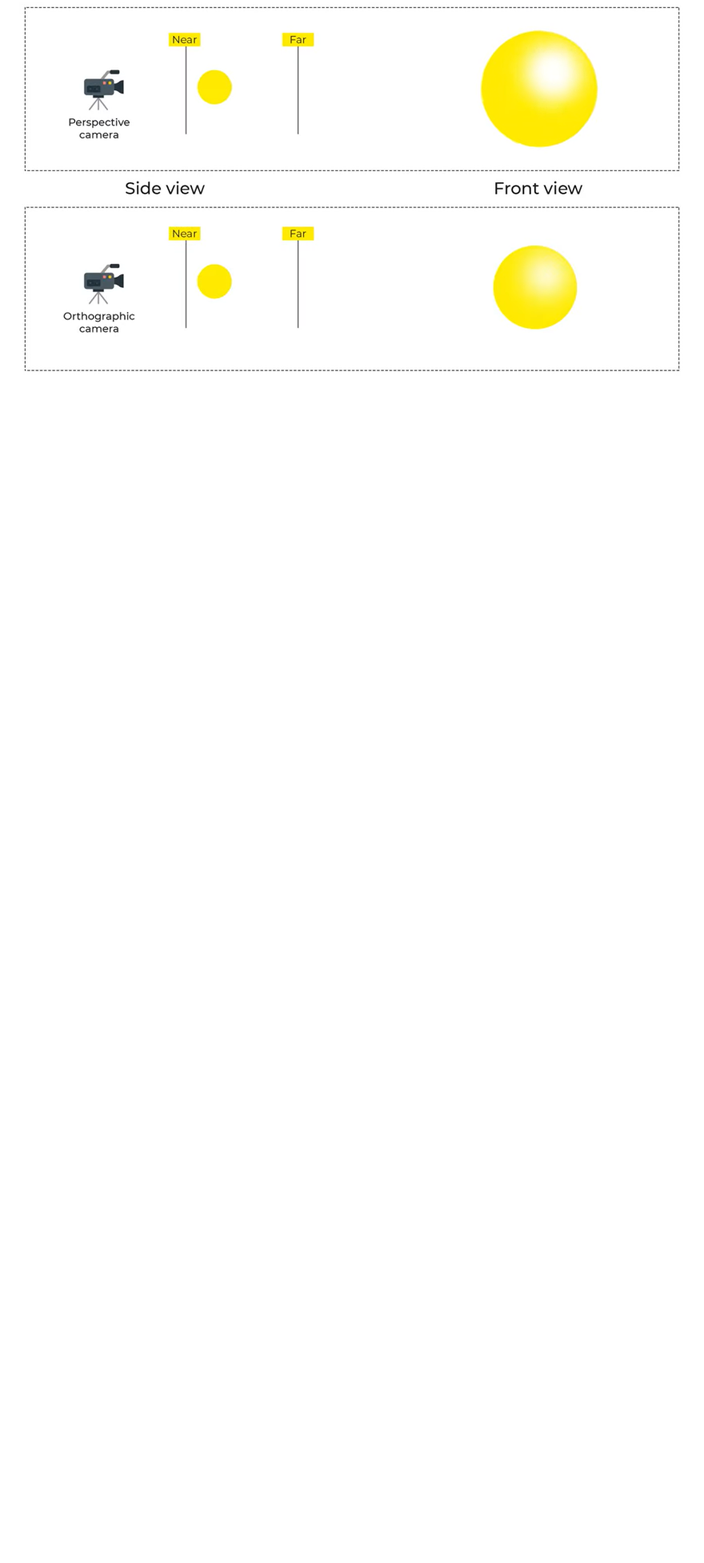
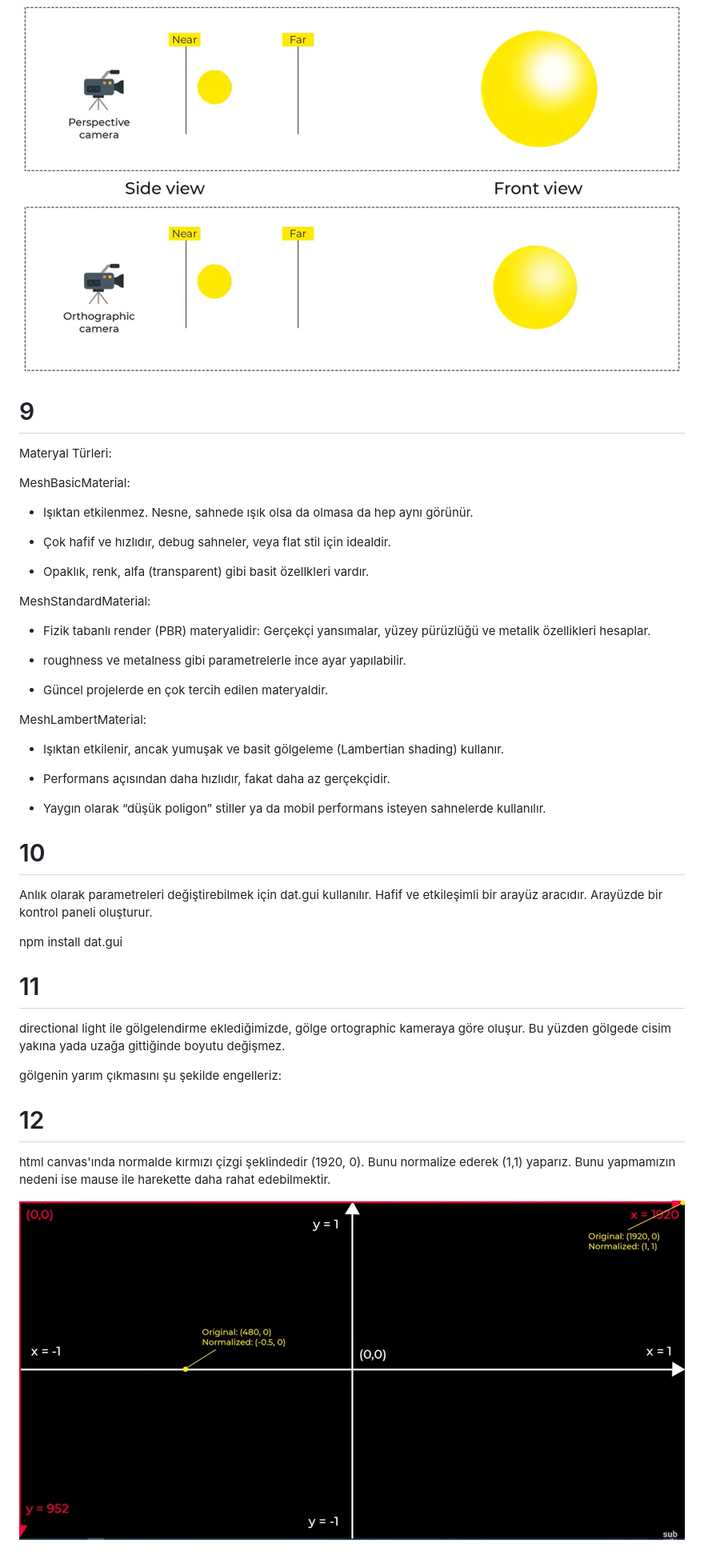
Before and after one commit to BusraYaydemir/Three.js, a Markdown page: 1_introduction/Readme.md, the part around the change. Shown: that part at 80% size. Rendered like a GitHub page; pictures changed too: 1_introduction/image-2.png (added); blank space fills up the shorter version.

```diff
--- a/1_introduction/Readme.md
+++ b/1_introduction/Readme.md
@@ -57,3 +57,49 @@ Ortographic Camera: 6 bileşeni var (sağ, sol, yukarı, aşağı, yakın, uzak)
 
 perspective kamera da bir cisim uzaktan yakına geldiğinde büyür ama ortographic camera da boyut değişimi olmaz.
 ![alt text](image-1.png)
+
+# 9
+
+Materyal Türleri:
+
+MeshBasicMaterial:
+
+* Işıktan etkilenmez. Nesne, sahnede ışık olsa da olmasa da hep aynı görünür.
+
+* Çok hafif ve hızlıdır, debug sahneler, veya flat stil için idealdir.
+
+* Opaklık, renk, alfa (transparent) gibi basit özellkleri vardır.
+
+MeshStandardMaterial:
+
+* Fizik tabanlı render (PBR) materyalidir: Gerçekçi yansımalar, yüzey pürüzlüğü ve metalik özellikleri hesaplar.
+
+* roughness ve metalness gibi parametrelerle ince ayar yapılabilir.
+
+* Güncel projelerde en çok tercih edilen materyaldir.
+
+MeshLambertMaterial:
+
+* Işıktan etkilenir, ancak yumuşak ve basit gölgeleme (Lambertian shading) kullanır.
+
+* Performans açısından daha hızlıdır, fakat daha az gerçekçidir.
+
+* Yaygın olarak “düşük poligon” stiller ya da mobil performans isteyen sahnelerde kullanılır.
+
+# 10
+
+Anlık olarak parametreleri değiştirebilmek için dat.gui kullanılır. Hafif ve etkileşimli bir arayüz aracıdır. Arayüzde bir kontrol paneli oluşturur.
+
+npm install dat.gui
+
+# 11
+
+directional light ile gölgelendirme eklediğimizde, gölge ortographic kameraya göre oluşur. Bu yüzden gölgede cisim yakına yada uzağa gittiğinde boyutu değişmez.
+
+gölgenin yarım çıkmasını şu şekilde engelleriz:
+
+# 12
+
+html canvas'ında normalde kırmızı çizgi şeklindedir (1920, 0). Bunu normalize ederek (1,1) yaparız. Bunu yapmamızın nedeni ise mause ile harekette daha rahat edebilmektir.
+
+![alt text](image-2.png)
```
Also changed, not shown: 7 other files.
